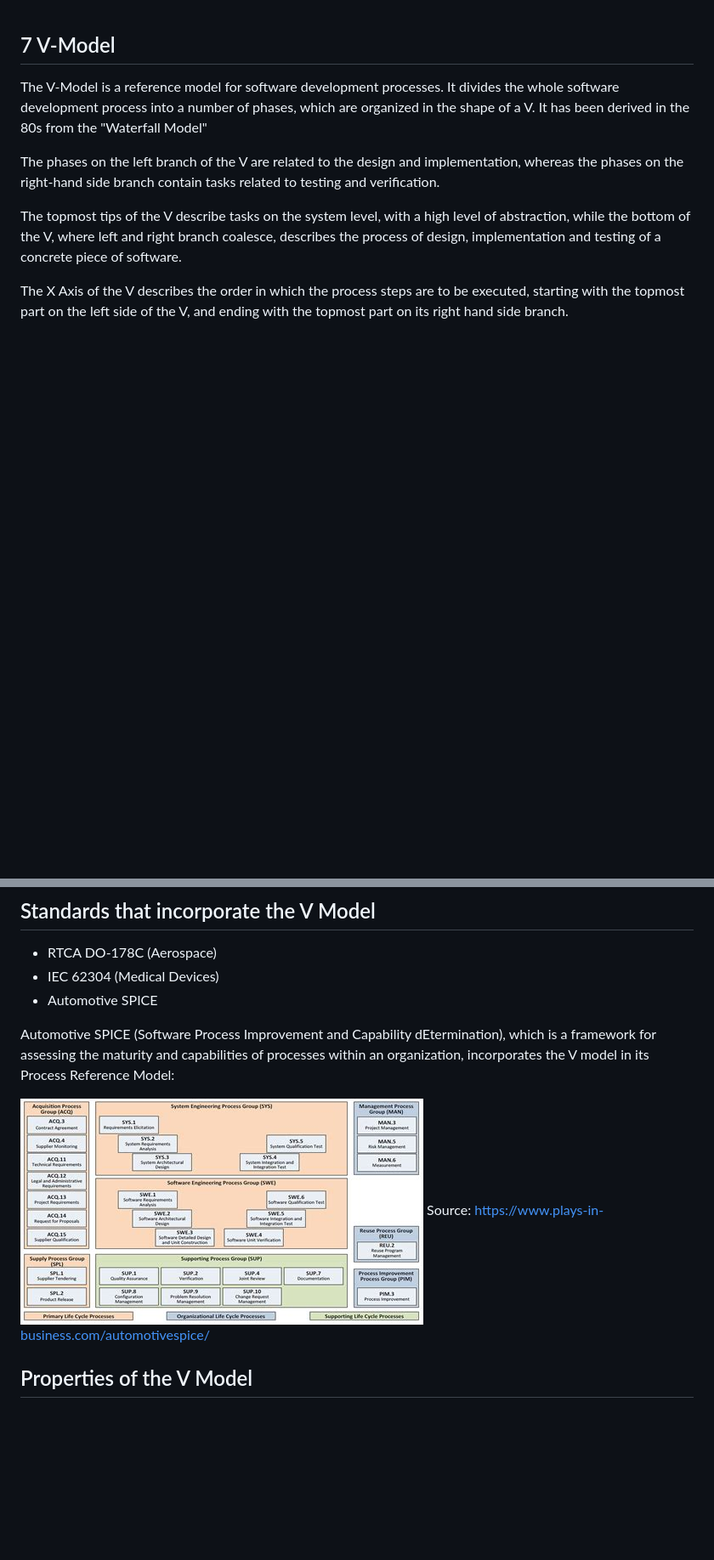
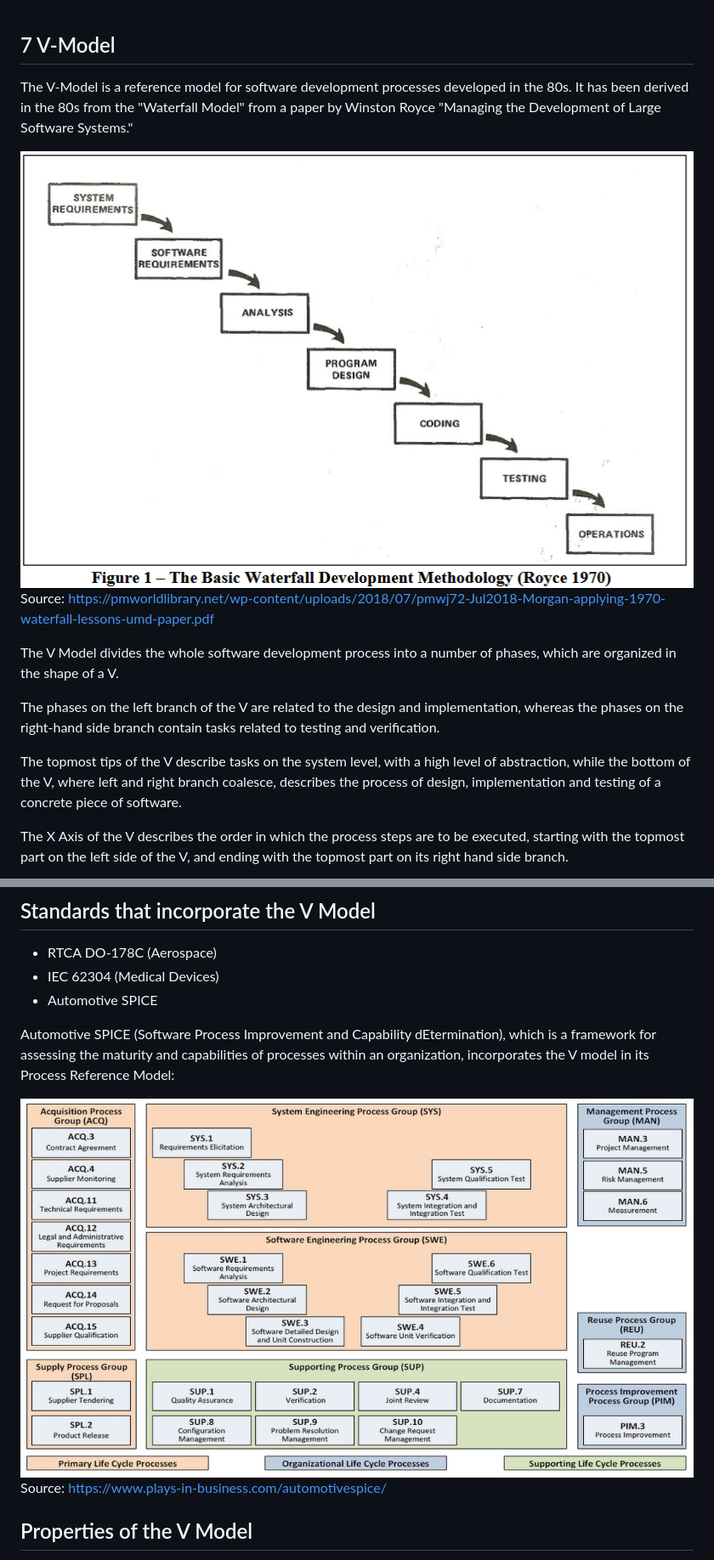
Before and after one commit to ernst-schwaiger/IDP, a Markdown page: Questionnaire/VModel.md, 2 parts joined by grey strips. Shown: that part at 85% size. GitHub-like rendering; pictures changed too: Questionnaire/ASpiceVModel.jpg, Questionnaire/Waterfall.png (added); blank space fills up the shorter version.

```diff
--- a/Questionnaire/VModel.md
+++ b/Questionnaire/VModel.md
@@ -1,6 +1,12 @@
 ## 7 V-Model
 
-The V-Model is a reference model for software development processes. It divides the whole software development process into a number of phases, which are organized in the shape of a V. It has been derived in the 80s from the "Waterfall Model"
+The V-Model is a reference model for software development processes developed in the 80s. It has been derived in the 80s from the "Waterfall Model" from a paper by Winston Royce "Managing the Development of Large Software Systems."
+
+![Waterfall](Waterfall.png)
+Source: https://pmworldlibrary.net/wp-content/uploads/2018/07/pmwj72-Jul2018-Morgan-applying-1970-waterfall-lessons-umd-paper.pdf
+
+
+The V Model divides the whole software development process into a number of phases, which are organized in the shape of a V.
 
 The phases on the left branch of the V are related to the design and implementation, whereas the phases on the right-hand side branch contain tasks related to testing and verification.
 
```
Also changed, not shown: Questionnaire/FunctionalSafetyRelevance.md (+0 -1 lines).
